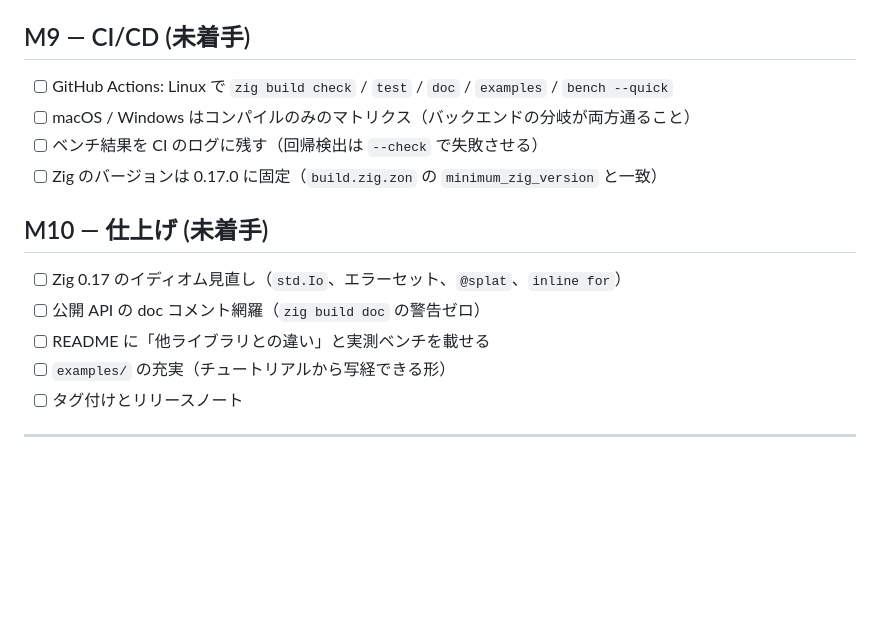
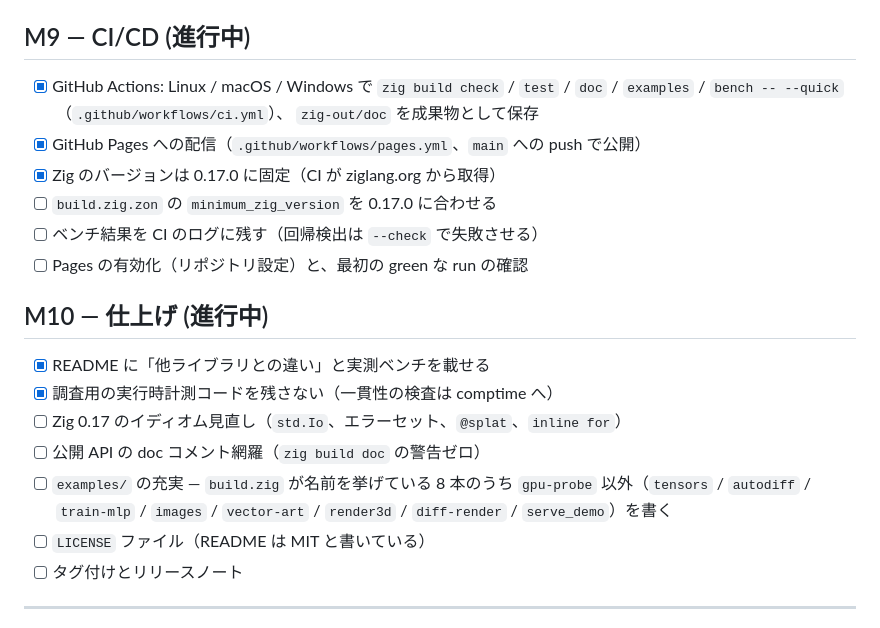
Before and after one commit to umiturtle/ZPU, a Markdown page: MILESTONES.md, the part around one of its changes. Drawn GitHub-style; blank space fills up the shorter version.

```diff
--- a/MILESTONES.md
+++ b/MILESTONES.md
@@ -119,19 +131,27 @@ ZPU は 2 つのライブラリを 1 つのリポジトリで育てる。
 * [ ] PNG のエンコード / デコード（zlib を Zig で、依存なし）
 * [ ] `zbackend` 経由の GPU 実行（同じカーネルを CPU/GPU 両方で）
 
-## M9 — CI/CD (未着手)
+## M9 — CI/CD (進行中)
 
-* [ ] GitHub Actions: Linux で `zig build check` / `test` / `doc` / `examples` / `bench --quick`
-* [ ] macOS / Windows はコンパイルのみのマトリクス（バックエンドの分岐が両方通ること）
+* [x] GitHub Actions: Linux / macOS / Windows で `zig build check` / `test` / `doc` /
+      `examples` / `bench -- --quick`（`.github/workflows/ci.yml`）、
+      `zig-out/doc` を成果物として保存
+* [x] GitHub Pages への配信（`.github/workflows/pages.yml`、`main` への push で公開）
+* [x] Zig のバージョンは 0.17.0 に固定（CI が ziglang.org から取得）
+* [ ] `build.zig.zon` の `minimum_zig_version` を 0.17.0 に合わせる
 * [ ] ベンチ結果を CI のログに残す（回帰検出は `--check` で失敗させる）
-* [ ] Zig のバージョンは 0.17.0 に固定（`build.zig.zon` の `minimum_zig_version` と一致）
+* [ ] Pages の有効化（リポジトリ設定）と、最初の green な run の確認
 
-## M10 — 仕上げ (未着手)
+## M10 — 仕上げ (進行中)
 
+* [x] README に「他ライブラリとの違い」と実測ベンチを載せる
+* [x] 調査用の実行時計測コードを残さない（一貫性の検査は comptime へ）
 * [ ] Zig 0.17 のイディオム見直し（`std.Io`、エラーセット、`@splat`、`inline for`）
 * [ ] 公開 API の doc コメント網羅（`zig build doc` の警告ゼロ）
-* [ ] README に「他ライブラリとの違い」と実測ベンチを載せる
-* [ ] `examples/` の充実（チュートリアルから写経できる形）
+* [ ] `examples/` の充実 — `build.zig` が名前を挙げている 8 本のうち
+      `gpu-probe` 以外（`tensors` / `autodiff` / `train-mlp` / `images` /
+      `vector-art` / `render3d` / `diff-render` / `serve_demo`）を書く
+* [ ] `LICENSE` ファイル（README は MIT と書いている）
 * [ ] タグ付けとリリースノート
 
 ---
```
Also changed, not shown: other parts of MILESTONES.md (+23 -11 lines).
